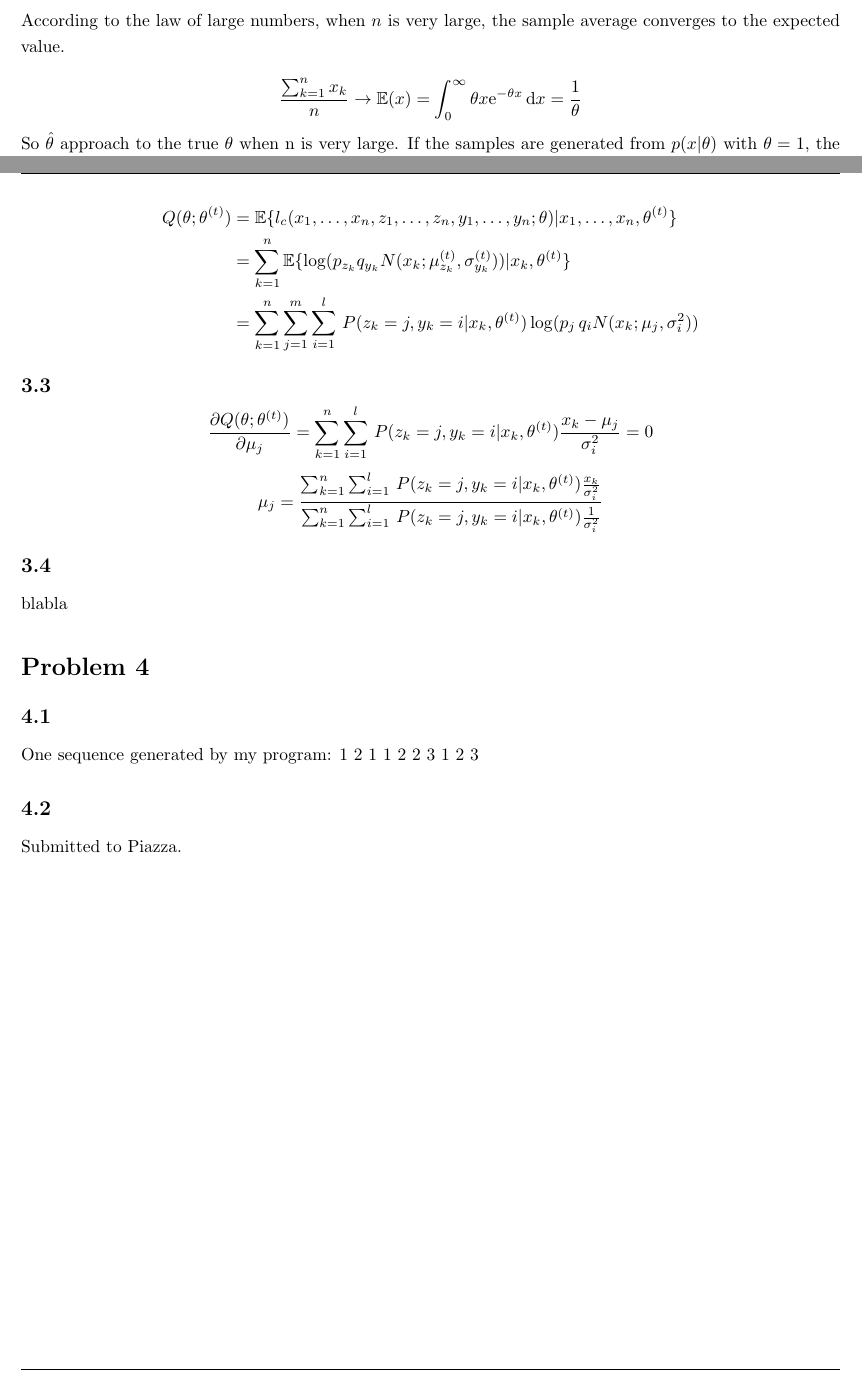
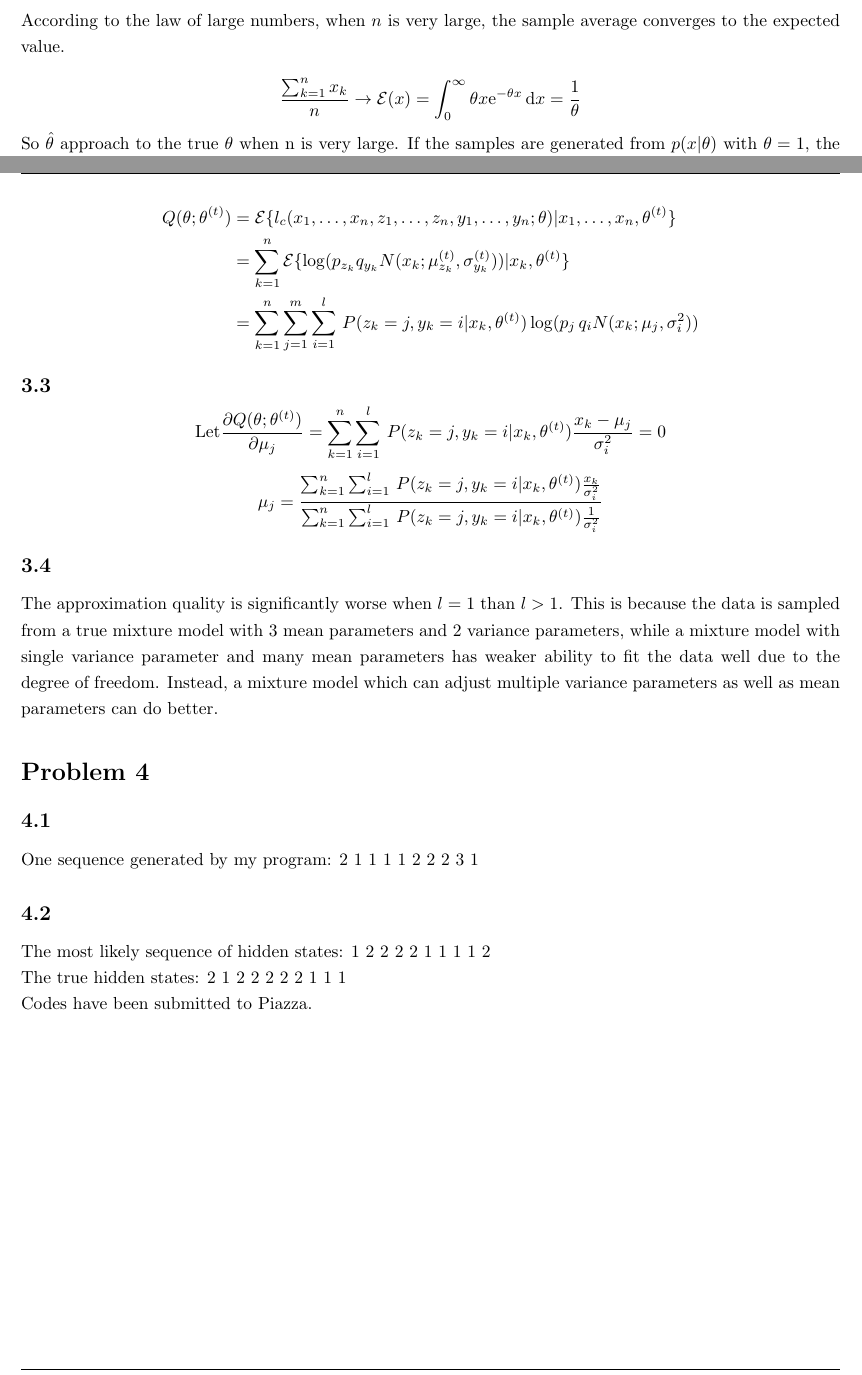
Before and after one commit to hellock/courseworks, a LaTeX problem sheet (hw1/hw1.tex): two parts of pages 4 and 5 of 5, joined at a grey line, cut so that both start at the same text. Compiled offline with pdfLaTeX.

Commit message:
modify p3.4 and p4.2

```diff
--- a/hw1/hw1.tex
+++ b/hw1/hw1.tex
@@ -190,7 +190,7 @@ Let \( \nabla l(\theta) = 0 \), we can calculate
 According to the law of large numbers, when \( n \) is very large, the sample average converges to the expected value.
 
 \[
-	\frac{\sum_{k=1}^n x_k}{n} \rightarrow \mathbb{E}(x) = \int_0^{\infty}\theta x\mathrm{e}^{-\theta x}\,\mathrm{d}x = \frac{1}{\theta}
+	\frac{\sum_{k=1}^n x_k}{n} \rightarrow \mathcal{E}(x) = \int_0^{\infty}\theta x\mathrm{e}^{-\theta x}\,\mathrm{d}x = \frac{1}{\theta}
 \]
 
 So \( \hat{\theta} \) approach to the true \( \theta \) when n is very large. If the samples are generated from \( p(x|\theta) \) with \( \theta=1 \), the maximum-likelihood estimate \( \hat{\theta} \) for large n is 1.
@@ -226,8 +226,8 @@ So \( \hat{\theta} \) approach to the true \( \theta \) when n is very large. If
 	l_c(x_1,\dots,x_n,z_1,\dots,z_n,y_1,\dots,y_n;\theta) = \sum_{k=1}^n\log(p_{z_k}q_{y_k}N(x_k;\mu_{z_k}^{(t)},\sigma_{y_k}^{(t)}))
 \]
 \begin{align*}
-	Q(\theta;\theta^{(t)}) &= \mathbb{E}\{l_c(x_1,\dots,x_n,z_1,\dots,z_n,y_1,\dots,y_n;\theta)|x_1,\dots,x_n,\theta^{(t)}\} \\
-	&= \sum_{k=1}^n\mathbb{E}\{\log(p_{z_k}q_{y_k}N(x_k;\mu_{z_k}^{(t)},\sigma_{y_k}^{(t)}))|x_k,\theta^{(t)}\} \\
+	Q(\theta;\theta^{(t)}) &= \mathcal{E}\{l_c(x_1,\dots,x_n,z_1,\dots,z_n,y_1,\dots,y_n;\theta)|x_1,\dots,x_n,\theta^{(t)}\} \\
+	&= \sum_{k=1}^n\mathcal{E}\{\log(p_{z_k}q_{y_k}N(x_k;\mu_{z_k}^{(t)},\sigma_{y_k}^{(t)}))|x_k,\theta^{(t)}\} \\
 	&= \sum_{k=1}^n\sum_{j=1}^m\sum_{i=1}^l\,P(z_k=j,y_k=i|x_k,\theta^{(t)})\log(p_j\,q_iN(x_k;\mu_j,{\sigma_i^2)})
 \end{align*}
 
@@ -238,7 +238,7 @@ So \( \hat{\theta} \) approach to the true \( \theta \) when n is very large. If
 \begin{subproblem}{3.3}
 
 \[
-	\frac{\partial Q(\theta;\theta^{(t)})}{\partial\mu_j} = \sum_{k=1}^n\sum_{i=1}^l\,P(z_k=j,y_k=i|x_k,\theta^{(t)})\frac{x_k-\mu_j}{\sigma_i^2} = 0
+	\mbox{Let}\frac{\partial Q(\theta;\theta^{(t)})}{\partial\mu_j} = \sum_{k=1}^n\sum_{i=1}^l\,P(z_k=j,y_k=i|x_k,\theta^{(t)})\frac{x_k-\mu_j}{\sigma_i^2} = 0
 \]
 \[
 	\mu_j = \frac{\sum_{k=1}^n\sum_{i=1}^l\,P(z_k=j,y_k=i|x_k,\theta^{(t)})\frac{x_k}{\sigma_i^2}}{\sum_{k=1}^n\sum_{i=1}^l\,P(z_k=j,y_k=i|x_k,\theta^{(t)})\frac{1}{\sigma_i^2}}
@@ -250,7 +250,7 @@ So \( \hat{\theta} \) approach to the true \( \theta \) when n is very large. If
 
 \begin{subproblem}{3.4}
 
-blabla
+The approximation quality is significantly worse when \(l=1\) than \(l>1\). This is because the data is sampled from a true mixture model with 3 mean parameters and 2 variance parameters, while a mixture model with single variance parameter and many mean parameters has weaker ability to fit the data well due to the degree of freedom. Instead, a mixture model which can adjust multiple variance parameters as well as mean parameters can do better.
 
 \end{subproblem}
 
@@ -266,14 +266,16 @@ blabla
 
 \begin{subproblem}{4.1}
 
-One sequence generated by my program: 1 2 1 1 2 2 3 1 2 3
+One sequence generated by my program: 2 1 1 1 1 2 2 2 3 1
 
 \end{subproblem}
 
 %--------------------4.2----------------------
 
 \begin{subproblem}{4.2}
-Submitted to Piazza.
+The most likely sequence of hidden states: 1 2 2 2 2 1 1 1 1 2 \\
+The true hidden states: 2 1 2 2 2 2 2 1 1 1\\
+Codes have been submitted to Piazza.
 \end{subproblem}
 
 \end{problem}
```
Also changed, not shown: hw1/code/1.4/viterbi.m (+1 -2 lines), hw1/hw1.pdf.
